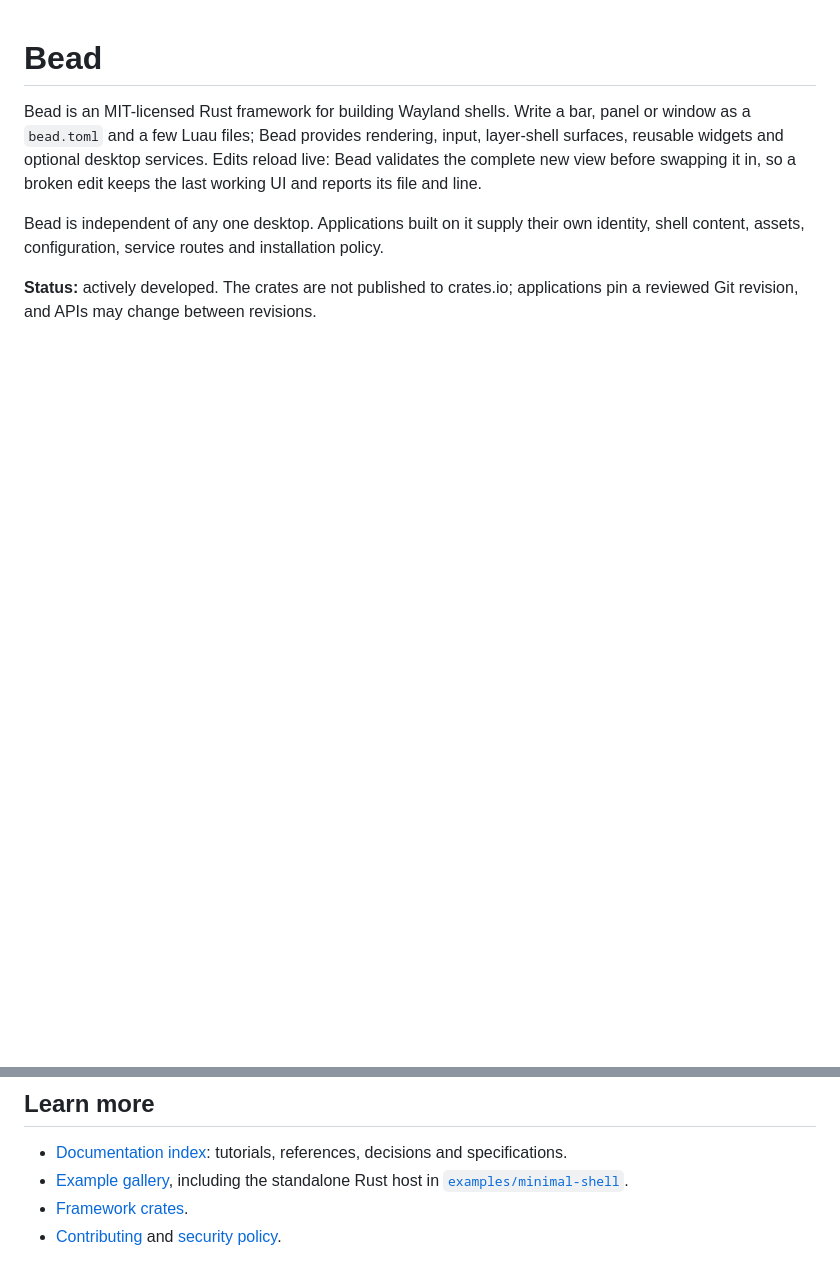
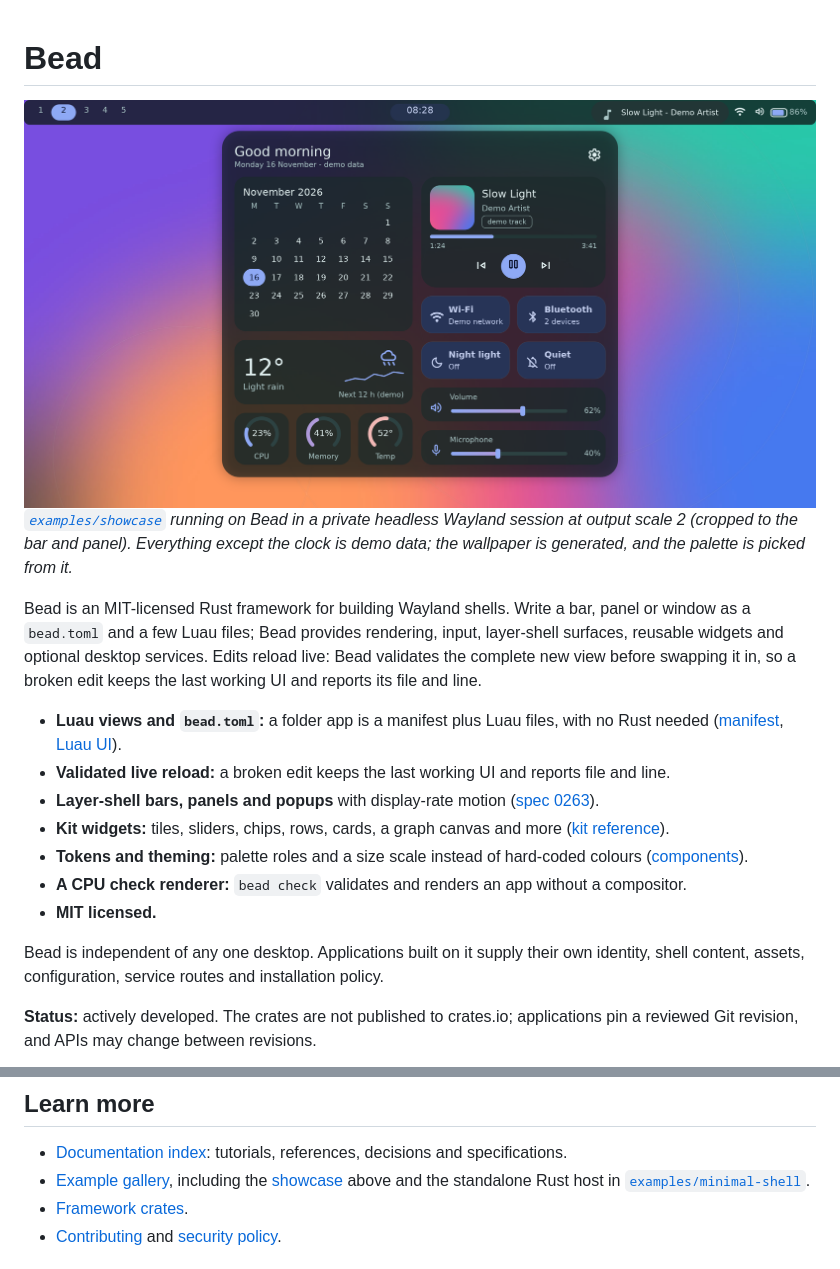
Before and after one commit to nacre-desktop/bead, a Markdown page: README.md, 2 parts joined by grey strips. Rendered like a GitHub page; pictures changed too: docs/images/showcase.png (added); blank space fills up the shorter version.

```diff
--- a/README.md
+++ b/README.md
@@ -1,6 +1,17 @@
 # Bead
 
+![The Showcase example: a translucent top bar and a dashboard panel built only from Bead's kit widgets, over a generated wallpaper.](docs/images/showcase.png)
+*[`examples/showcase`](examples/showcase/README.md) running on Bead in a private headless Wayland session at output scale 2 (cropped to the bar and panel). Everything except the clock is demo data; the wallpaper is generated, and the palette is picked from it.*
+
 Bead is an MIT-licensed Rust framework for building Wayland shells. Write a bar, panel or window as a `bead.toml` and a few Luau files; Bead provides rendering, input, layer-shell surfaces, reusable widgets and optional desktop services. Edits reload live: Bead validates the complete new view before swapping it in, so a broken edit keeps the last working UI and reports its file and line.
+
+- **Luau views and `bead.toml`:** a folder app is a manifest plus Luau files, with no Rust needed ([manifest](docs/reference/manifest.md), [Luau UI](docs/reference/luau-ui.md)).
+- **Validated live reload:** a broken edit keeps the last working UI and reports file and line.
+- **Layer-shell bars, panels and popups** with display-rate motion ([spec 0263](docs/specs/0263-motion-tokens-and-retarget.md)).
+- **Kit widgets:** tiles, sliders, chips, rows, cards, a graph canvas and more ([kit reference](docs/reference/kit.md)).
+- **Tokens and theming:** palette roles and a size scale instead of hard-coded colours ([components](docs/COMPONENTS.md)).
+- **A CPU check renderer:** `bead check` validates and renders an app without a compositor.
+- **MIT licensed.**
 
 Bead is independent of any one desktop. Applications built on it supply their own identity, shell content, assets, configuration, service routes and installation policy.
 
@@ -25,7 +81,7 @@ Then follow the [path in the documentation index](docs/README.md#start-here): yo
 ## Learn more
 
 - [Documentation index](docs/README.md): tutorials, references, decisions and specifications.
-- [Example gallery](examples/README.md), including the standalone Rust host in [`examples/minimal-shell`](examples/minimal-shell/README.md).
+- [Example gallery](examples/README.md), including the [showcase](examples/showcase/README.md) above and the standalone Rust host in [`examples/minimal-shell`](examples/minimal-shell/README.md).
 - [Framework crates](crates/README.md).
 - [Contributing](CONTRIBUTING.md) and [security policy](SECURITY.md).
 
```
Also changed, not shown: other parts of README.md (+47 -2 lines), examples/README.md (+1 -0 lines), examples/showcase/README.md (added, +15 -0 lines), docs/images/live-reload.png (added), docs/images/minimal-shell.png (deleted), 11 other files.
